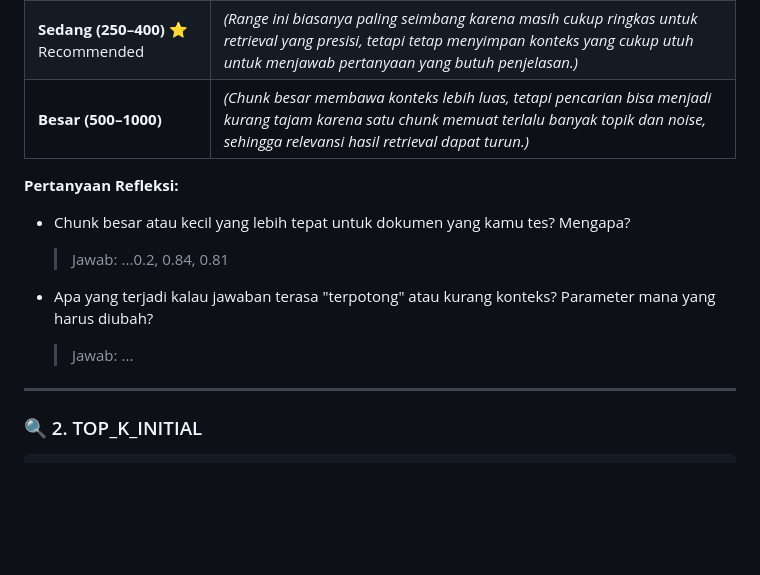
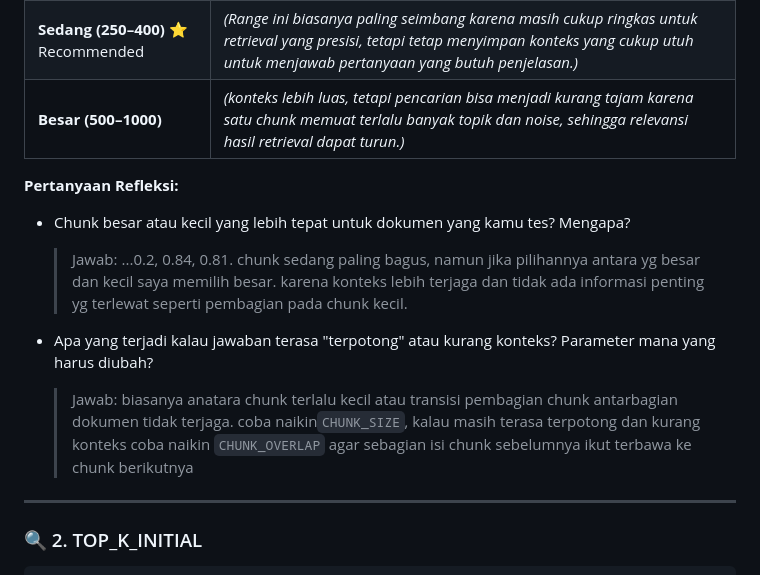
Before and after one commit to Shlyn/NLP_with_HF_Transformers, a Markdown page: tugas-rag-nlp/README.MD, the part around the change. GitHub-like rendering; blank space fills up the shorter version.

```diff
--- a/tugas-rag-nlp/README.MD
+++ b/tugas-rag-nlp/README.MD
@@ -61,15 +61,15 @@ Saat dokumen PDF diupload, teksnya dipotong-potong menjadi bagian kecil (chunk)
 | --- | --- |
 | **Kecil (100–200)** | *(Chunk menjadi lebih fokus sehingga presisi pencarian bisa naik untuk pertanyaan spesifik, tetapi konteks mudah terpecah dan informasi penting bisa tersebar di beberapa chunk.)* |
 | **Sedang (250–400)** ⭐ Recommended | *(Range ini biasanya paling seimbang karena masih cukup ringkas untuk retrieval yang presisi, tetapi tetap menyimpan konteks yang cukup utuh untuk menjawab pertanyaan yang butuh penjelasan.)* |
-| **Besar (500–1000)** | *(Chunk besar membawa konteks lebih luas, tetapi pencarian bisa menjadi kurang tajam karena satu chunk memuat terlalu banyak topik dan noise, sehingga relevansi hasil retrieval dapat turun.)* |
+| **Besar (500–1000)** | *(konteks lebih luas, tetapi pencarian bisa menjadi kurang tajam karena satu chunk memuat terlalu banyak topik dan noise, sehingga relevansi hasil retrieval dapat turun.)* |
 
 **Pertanyaan Refleksi:**
 
 * Chunk besar atau kecil yang lebih tepat untuk dokumen yang kamu tes? Mengapa?
-  > Jawab: ...0.2, 0.84, 0.81
+  > Jawab: ...0.2, 0.84, 0.81. chunk sedang paling bagus, namun jika pilihannya antara yg besar dan kecil saya memilih besar. karena konteks lebih terjaga dan tidak ada informasi penting yg terlewat seperti pembagian pada chunk kecil.
 
 * Apa yang terjadi kalau jawaban terasa "terpotong" atau kurang konteks? Parameter mana yang harus diubah?
-  > Jawab: ...
+  > Jawab: biasanya anatara chunk terlalu kecil atau transisi pembagian chunk antarbagian dokumen tidak terjaga. coba naikin`CHUNK_SIZE`, kalau masih terasa terpotong dan kurang konteks coba naikin `CHUNK_OVERLAP` agar sebagian isi chunk sebelumnya ikut terbawa ke chunk berikutnya
 
 ---
 
```
